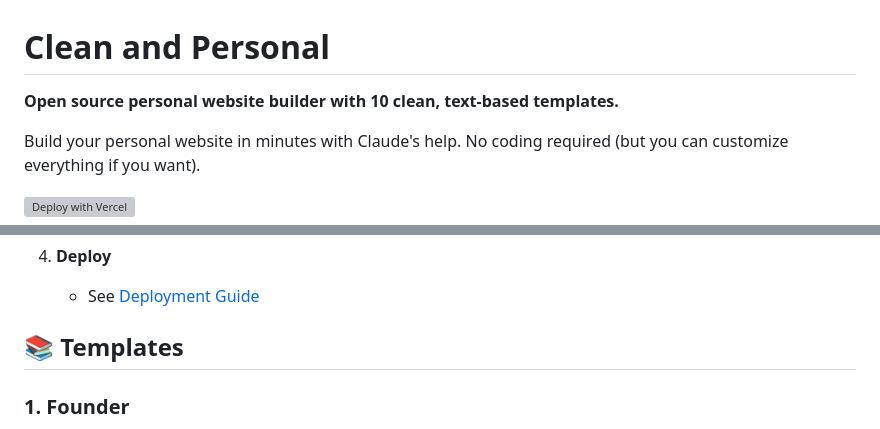
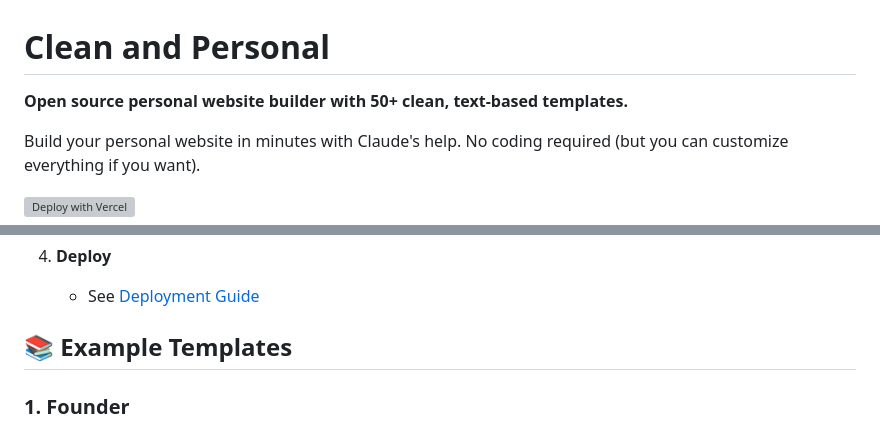
Before and after one commit to debgotwired/clean-and-personal, a Markdown page: README.md, 2 parts joined by grey strips. Drawn GitHub-style; grey boxes are pictures that could not be loaded.

```diff
--- a/README.md
+++ b/README.md
@@ -1,6 +1,6 @@
 # Clean and Personal
 
-**Open source personal website builder with 10 clean, text-based templates.**
+**Open source personal website builder with 50+ clean, text-based templates.**
 
 Build your personal website in minutes with Claude's help. No coding required (but you can customize everything if you want).
 
@@ -80,7 +80,7 @@ Build your personal website in minutes with Claude's help. No coding required (b
 4. **Deploy**
    - See [Deployment Guide](docs/DEPLOYMENT.md)
 
-## 📚 Templates
+## 📚 Example Templates
 
 ### 1. Founder
 **Style:** Professional, light green gradient
```
